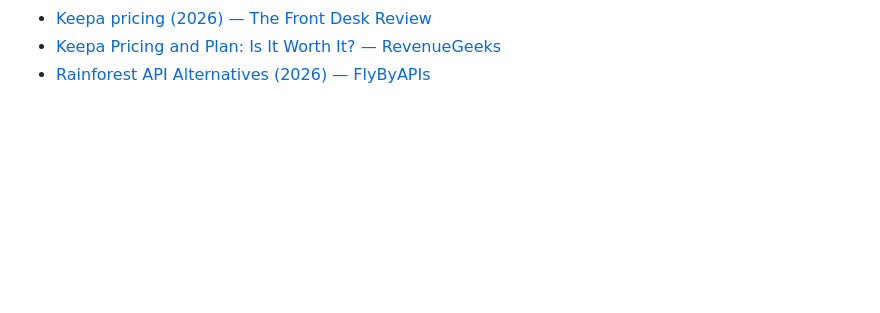
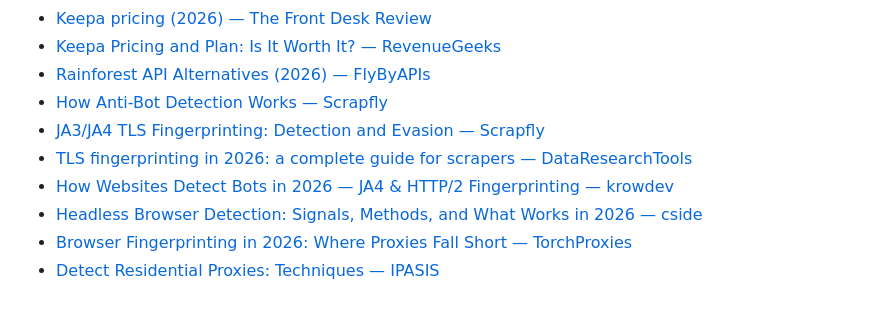
Before and after one commit to catgroomingdirectory/misleading-ai, a Markdown page: research/amazon-influencer-product-scoring.md, the part around one of its changes. Drawn GitHub-style; blank space fills up the shorter version.

```diff
--- a/research/amazon-influencer-product-scoring.md
+++ b/research/amazon-influencer-product-scoring.md
@@ -381,3 +431,10 @@ matters, not the criminal-statute risk.
 - [Keepa pricing (2026) — The Front Desk Review](https://frontdeskreview.com/software/amazon-seller-tools/keepa/)
 - [Keepa Pricing and Plan: Is It Worth It? — RevenueGeeks](https://revenuegeeks.com/software/keepa/pricing)
 - [Rainforest API Alternatives (2026) — FlyByAPIs](https://flybyapis.com/blog/rainforest-api-alternatives/)
+- [How Anti-Bot Detection Works — Scrapfly](https://scrapfly.io/blog/posts/how-anti-bot-detection-works)
+- [JA3/JA4 TLS Fingerprinting: Detection and Evasion — Scrapfly](https://scrapfly.io/blog/posts/ja3-ja4-tls-fingerprinting-guide-to-detection-and-evasion)
+- [TLS fingerprinting in 2026: a complete guide for scrapers — DataResearchTools](https://dataresearchtools.com/tls-fingerprinting-scrapers-2026/)
+- [How Websites Detect Bots in 2026 — JA4 & HTTP/2 Fingerprinting — krowdev](https://krowdev.com/article/bot-detection-2026/)
+- [Headless Browser Detection: Signals, Methods, and What Works in 2026 — cside](https://cside.com/blog/headless-browser-detection)
+- [Browser Fingerprinting in 2026: Where Proxies Fall Short — TorchProxies](https://torchproxies.com/browser-fingerprinting-in-2026-what-platforms-actually-check-and-where-proxies-fall-short/)
+- [Detect Residential Proxies: Techniques — IPASIS](https://ipasis.com/blog/detecting-residential-proxies-techniques)
```
Also changed, not shown: other parts of research/amazon-influencer-product-scoring.md (+50 -0 lines).
